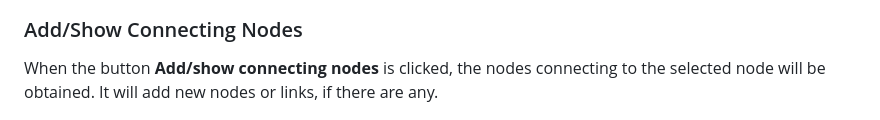
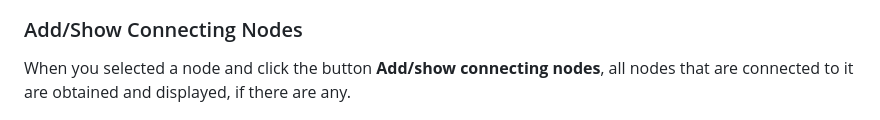
Before and after one commit to melexis/traceability-viewer, a Markdown page: README.md, the part around the change. Rendered like a GitHub page.

Commit message:
Rephrase part of readme
Co-authored-by: Jasper Craeghs <28319872+JasperCraeghs@users.noreply.github.com>

```diff
--- a/README.md
+++ b/README.md
@@ -268,7 +268,7 @@ The button with the eye-icon highlights all nodes that are directly connected to
 
 ### Add/Show Connecting Nodes
 
-When the button **Add/show connecting nodes** is clicked, the nodes connecting to the selected node will be obtained. It will add new nodes or links, if there are any.
+When you selected a node and click the button **Add/show connecting nodes**, all nodes that are connected to it are obtained and displayed, if there are any.
 
 ![before adding](images/before_adding.png)
 
```
